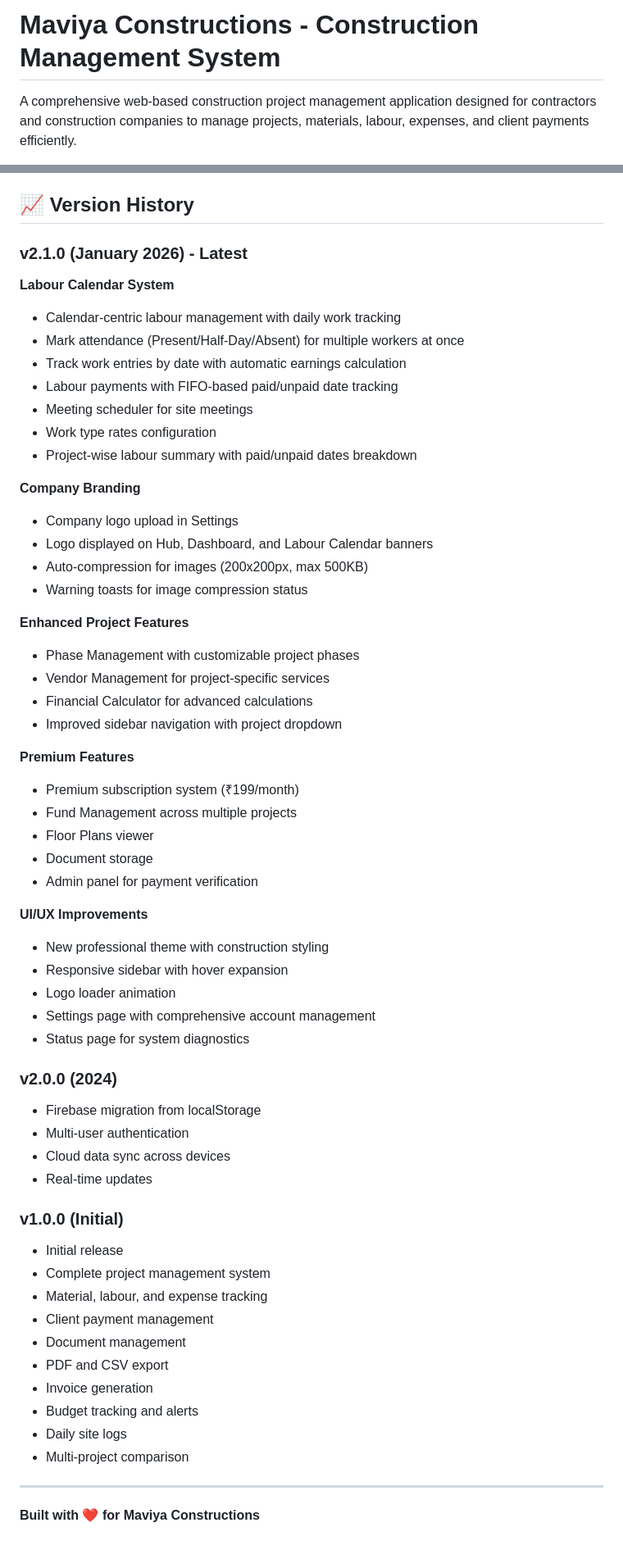
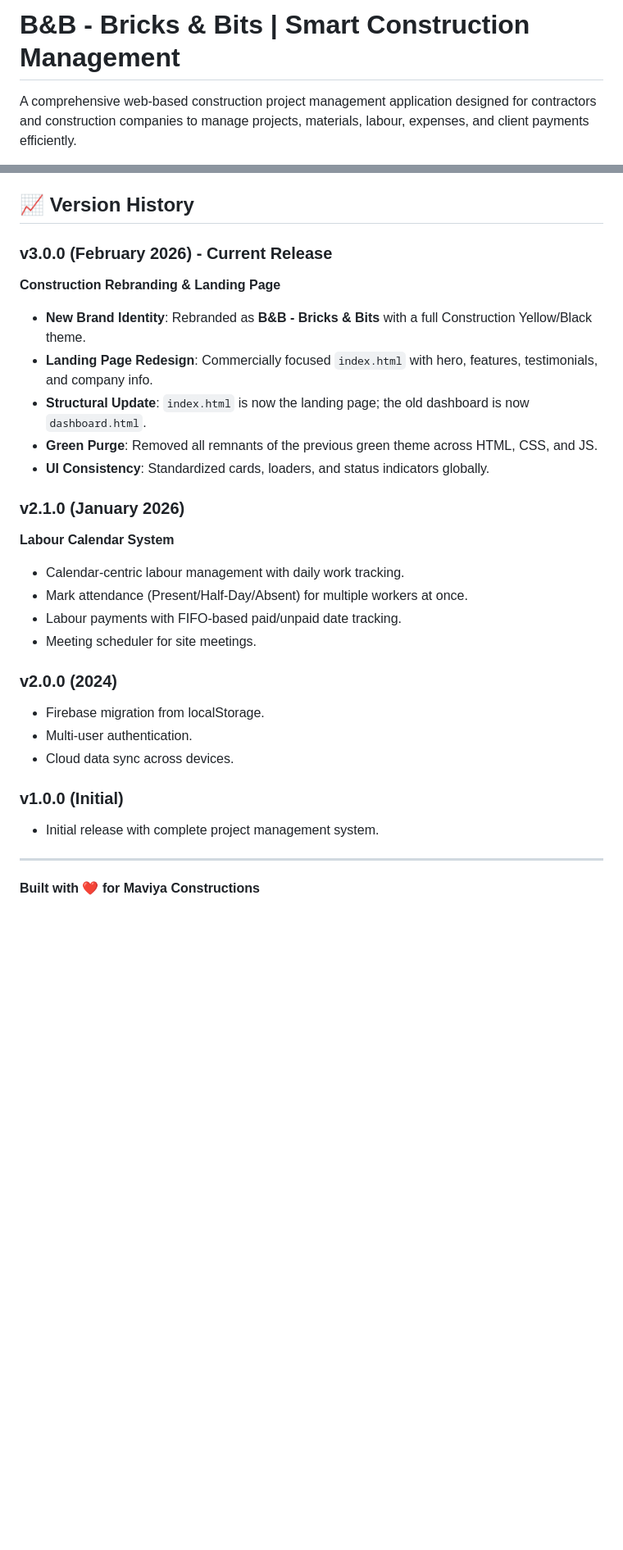
Before and after one commit to Song6297/maviya-constructions, a Markdown page: README.md, 2 parts joined by grey strips. Shown at 82% size. Rendered like a GitHub page; blank space fills up the shorter version.

Commit message:
Update README.md for v3.0 Construction Theme

```diff
--- a/README.md
+++ b/README.md
@@ -1,4 +1,4 @@
-# Maviya Constructions - Construction Management System
+# B&B - Bricks & Bits | Smart Construction Management
 
 A comprehensive web-based construction project management application designed for contractors and construction companies to manage projects, materials, labour, expenses, and client payments efficiently.
 
@@ -386,59 +370,28 @@ For issues, questions, or feature requests, please contact the development team.
 
 ## 📈 Version History
 
-### v2.1.0 (January 2026) - Latest
+### v3.0.0 (February 2026) - Current Release
+**Construction Rebranding & Landing Page**
+- **New Brand Identity**: Rebranded as **B&B - Bricks & Bits** with a full Construction Yellow/Black theme.
+- **Landing Page Redesign**: Commercially focused `index.html` with hero, features, testimonials, and company info.
+- **Structural Update**: `index.html` is now the landing page; the old dashboard is now `dashboard.html`.
+- **Green Purge**: Removed all remnants of the previous green theme across HTML, CSS, and JS.
+- **UI Consistency**: Standardized cards, loaders, and status indicators globally.
+
+### v2.1.0 (January 2026)
 **Labour Calendar System**
-- Calendar-centric labour management with daily work tracking
-- Mark attendance (Present/Half-Day/Absent) for multiple workers at once
-- Track work entries by date with automatic earnings calculation
-- Labour payments with FIFO-based paid/unpaid date tracking
-- Meeting scheduler for site meetings
-- Work type rates configuration
-- Project-wise labour summary with paid/unpaid dates breakdown
-
-**Company Branding**
-- Company logo upload in Settings
-- Logo displayed on Hub, Dashboard, and Labour Calendar banners
-- Auto-compression for images (200x200px, max 500KB)
-- Warning toasts for image compression status
-
-**Enhanced Project Features**
-- Phase Management with customizable project phases
-- Vendor Management for project-specific services
-- Financial Calculator for advanced calculations
-- Improved sidebar navigation with project dropdown
-
-**Premium Features**
-- Premium subscription system (₹199/month)
-- Fund Management across multiple projects
-- Floor Plans viewer
-- Document storage
-- Admin panel for payment verification
-
-**UI/UX Improvements**
-- New professional theme with construction styling
-- Responsive sidebar with hover expansion
-- Logo loader animation
-- Settings page with comprehensive account management
-- Status page for system diagnostics
+- Calendar-centric labour management with daily work tracking.
+- Mark attendance (Present/Half-Day/Absent) for multiple workers at once.
+- Labour payments with FIFO-based paid/unpaid date tracking.
+- Meeting scheduler for site meetings.
 
 ### v2.0.0 (2024)
-- Firebase migration from localStorage
-- Multi-user authentication
-- Cloud data sync across devices
-- Real-time updates
+- Firebase migration from localStorage.
+- Multi-user authentication.
+- Cloud data sync across devices.
 
 ### v1.0.0 (Initial)
-- Initial release
-- Complete project management system
-- Material, labour, and expense tracking
-- Client payment management
-- Document management
-- PDF and CSV export
-- Invoice generation
-- Budget tracking and alerts
-- Daily site logs
-- Multi-project comparison
+- Initial release with complete project management system.
 
 ---
 
```
Also changed, not shown: other parts of README.md (+27 -43 lines).
